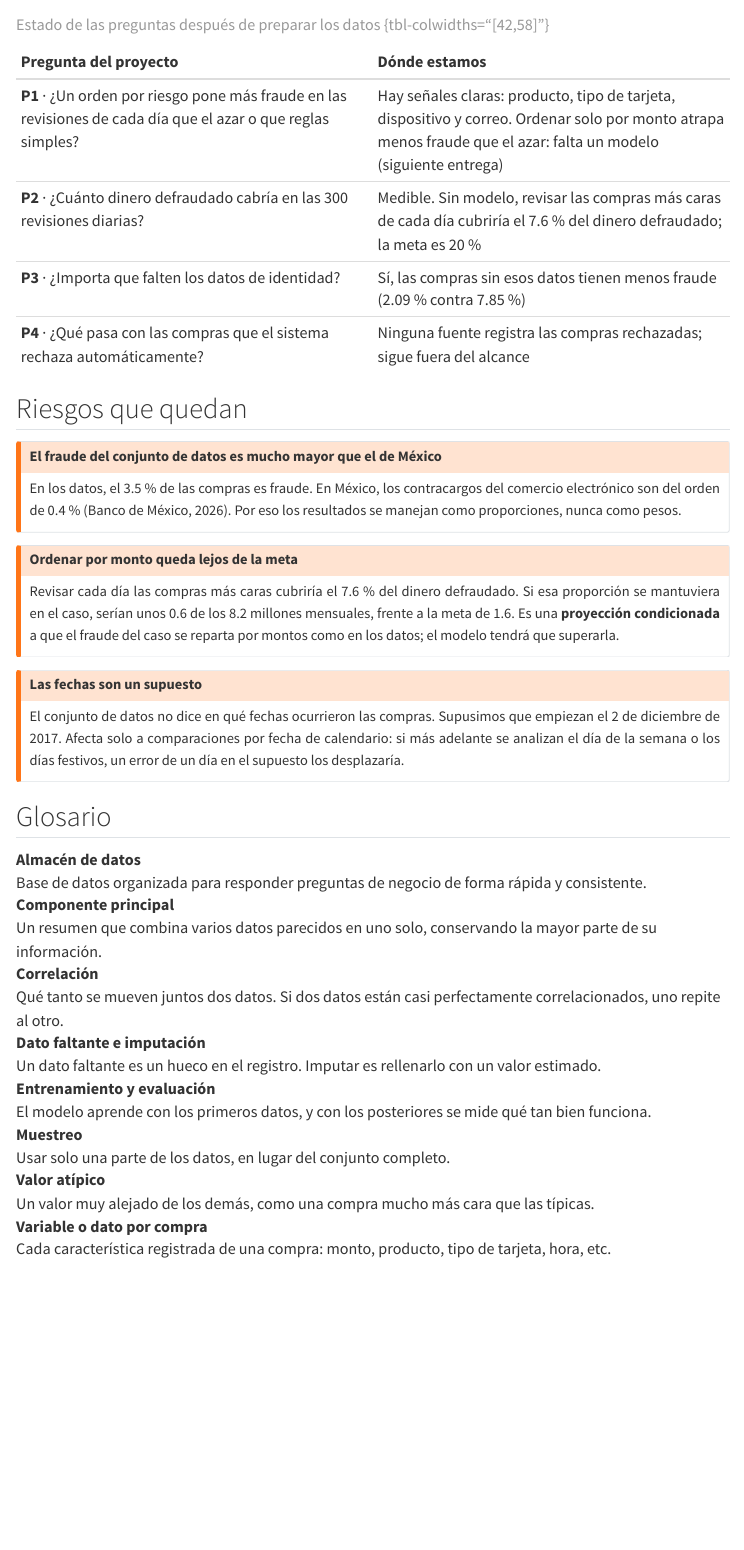
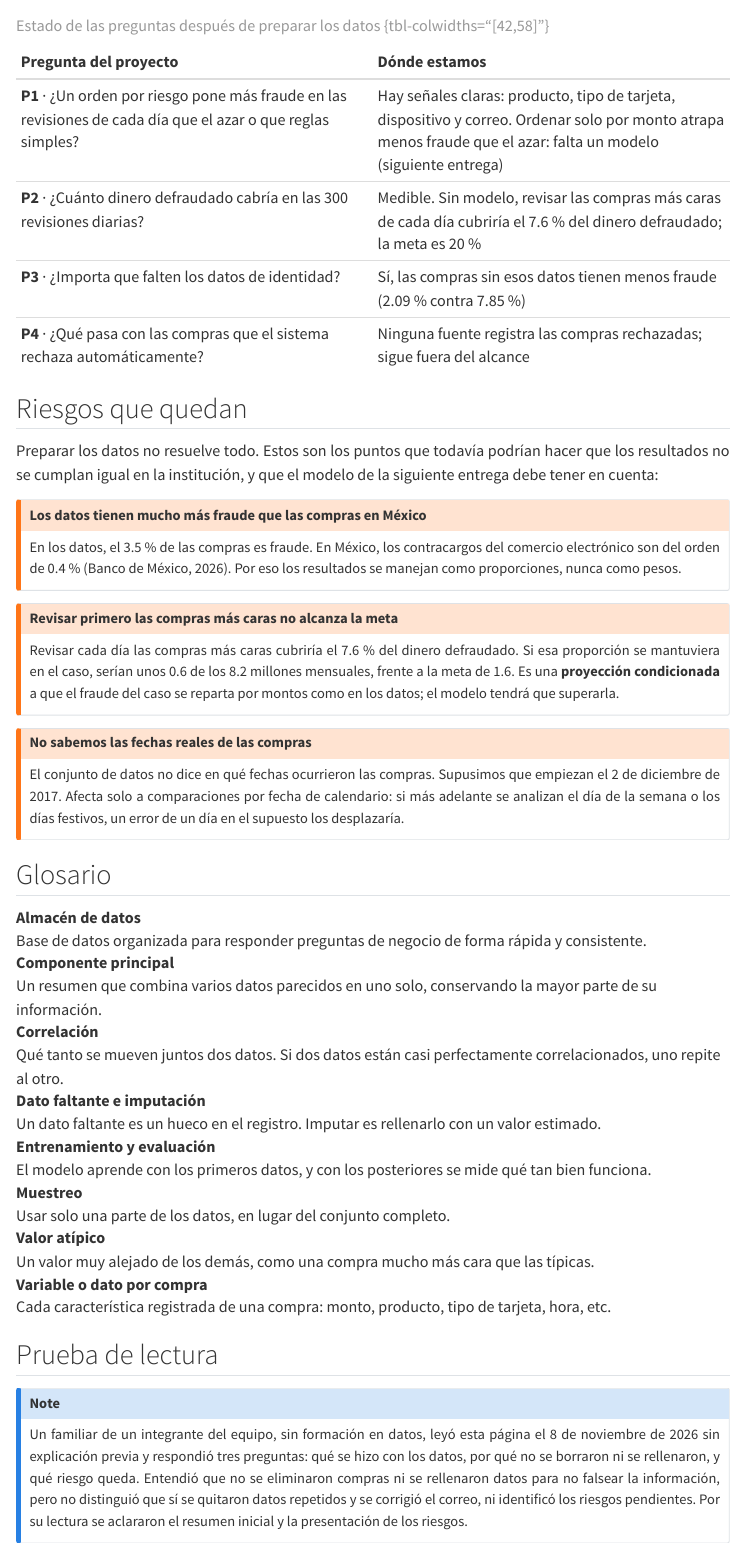
Before and after one commit to alangm-98/Proyecto_Mineria_Datos, a Quarto document (entregas/E2_eda_preparacion/decisiones.qmd): the page in a window 1100 px wide, from 2240 px down before the commit and from 2270 px down after it, so that both start at the same text. Rendered offline with R 4.5, knitr and Pandoc in place of Quarto, with nearby package versions; menus at the side of the page are left out.

Commit message:
E2: ajustes por la prueba de lectura

```diff
--- a/entregas/E2_eda_preparacion/decisiones.qmd
+++ b/entregas/E2_eda_preparacion/decisiones.qmd
@@ -171,18 +172,22 @@ cargados en el almacén diseñado en la entrega anterior.
 
 ## Riesgos que quedan
 
-::: {.callout-warning appearance="simple" title="El fraude del conjunto de datos es mucho mayor que el de México"}
+Preparar los datos no resuelve todo. Estos son los puntos que todavía podrían hacer que los
+resultados no se cumplan igual en la institución, y que el modelo de la siguiente entrega debe
+tener en cuenta:
+
+::: {.callout-warning appearance="simple" title="Los datos tienen mucho más fraude que las compras en México"}
 En los datos, el 3.5 % de las compras es fraude. En México, los contracargos del comercio
 electrónico son del orden de 0.4 % (Banco de México, 2026). Por eso los resultados se manejan como proporciones, nunca como pesos.
 :::
 
-::: {.callout-warning appearance="simple" title="Ordenar por monto queda lejos de la meta"}
+::: {.callout-warning appearance="simple" title="Revisar primero las compras más caras no alcanza la meta"}
 Revisar cada día las compras más caras cubriría el 7.6 % del dinero defraudado. Si esa proporción se mantuviera en el caso, serían unos 0.6 de los 8.2 millones mensuales, frente a la meta de 1.6.
 Es una **proyección condicionada** a que el fraude del caso se reparta por montos como en los
 datos; el modelo tendrá que superarla.
 :::
 
-::: {.callout-warning appearance="simple" title="Las fechas son un supuesto"}
+::: {.callout-warning appearance="simple" title="No sabemos las fechas reales de las compras"}
 El conjunto de datos no dice en qué fechas ocurrieron las compras. Supusimos que empiezan el 2 de
 diciembre de 2017. Afecta solo a comparaciones por fecha de calendario: si más adelante se
 analizan el día de la semana o los días festivos, un error de un día en el supuesto los
@@ -215,3 +220,14 @@ Valor atípico
 
 Variable o dato por compra
 :   Cada característica registrada de una compra: monto, producto, tipo de tarjeta, hora, etc.
+
+## Prueba de lectura
+
+::: {.callout-note appearance="minimal"}
+Un familiar de un integrante del equipo, sin formación en datos, leyó esta página el 8 de noviembre
+de 2026 sin explicación previa y respondió tres preguntas: qué se hizo con los datos, por qué no se
+borraron ni se rellenaron, y qué riesgo queda. Entendió que no se eliminaron compras ni se
+rellenaron datos para no falsear la información, pero no distinguió que sí se quitaron datos
+repetidos y se corrigió el correo, ni identificó los riesgos pendientes. Por su lectura se
+aclararon el resumen inicial y la presentación de los riesgos.
+:::
```
Also changed, not shown: docs/search.json, entregas/E2_eda_preparacion/decisiones.qmd (7 more changed lines), 1 other file.
